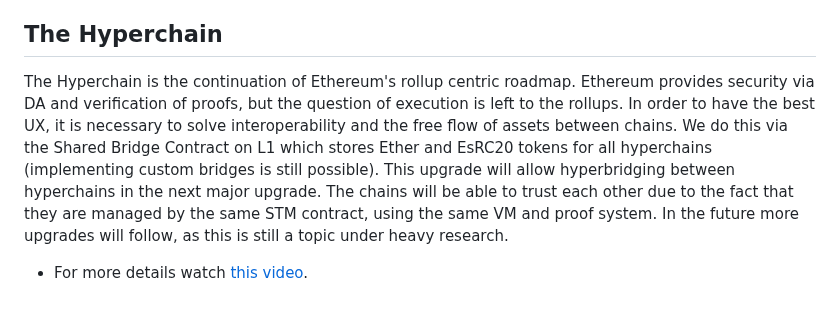
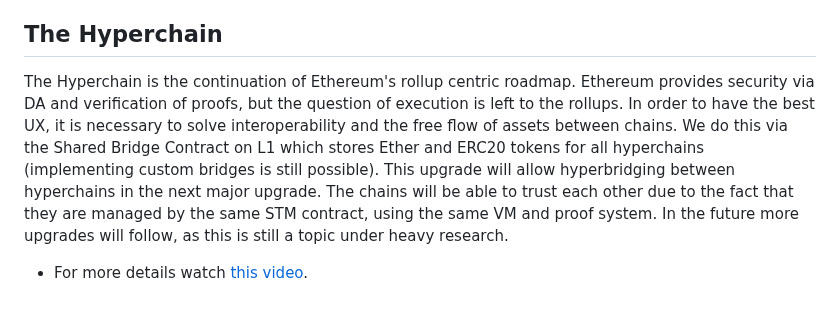
Before and after one commit to code-423n4/2024-03-zksync, a Markdown page: docs/Protocol Section/Overview.md, the part around the change. Drawn GitHub-style.

```diff
--- a/docs/Protocol Section/Overview.md
+++ b/docs/Protocol Section/Overview.md
@@ -41,6 +41,6 @@ While this contest primarily focuses on the smart contracts side of zkSync Era,
 
 ## The Hyperchain
 
-The Hyperchain is the continuation of Ethereum's rollup centric roadmap. Ethereum provides security via DA and verification of proofs, but the question of execution is left to the rollups. In order to have the best UX, it is necessary to solve interoperability and the free flow of assets between chains. We do this via the Shared Bridge Contract on L1 which stores Ether and EsRC20 tokens for all hyperchains (implementing custom bridges is still possible). This upgrade will allow hyperbridging between hyperchains in the next major upgrade. The chains will be able to trust each other due to the fact that they are managed by the same STM contract, using the same VM and proof system. In the future more upgrades will follow, as this is still a topic under heavy research.
+The Hyperchain is the continuation of Ethereum's rollup centric roadmap. Ethereum provides security via DA and verification of proofs, but the question of execution is left to the rollups. In order to have the best UX, it is necessary to solve interoperability and the free flow of assets between chains. We do this via the Shared Bridge Contract on L1 which stores Ether and ERC20 tokens for all hyperchains (implementing custom bridges is still possible). This upgrade will allow hyperbridging between hyperchains in the next major upgrade. The chains will be able to trust each other due to the fact that they are managed by the same STM contract, using the same VM and proof system. In the future more upgrades will follow, as this is still a topic under heavy research.
 
 - For more details watch [this video](https://www.youtube.com/watch?v=BxpKa-S2m34).
```
